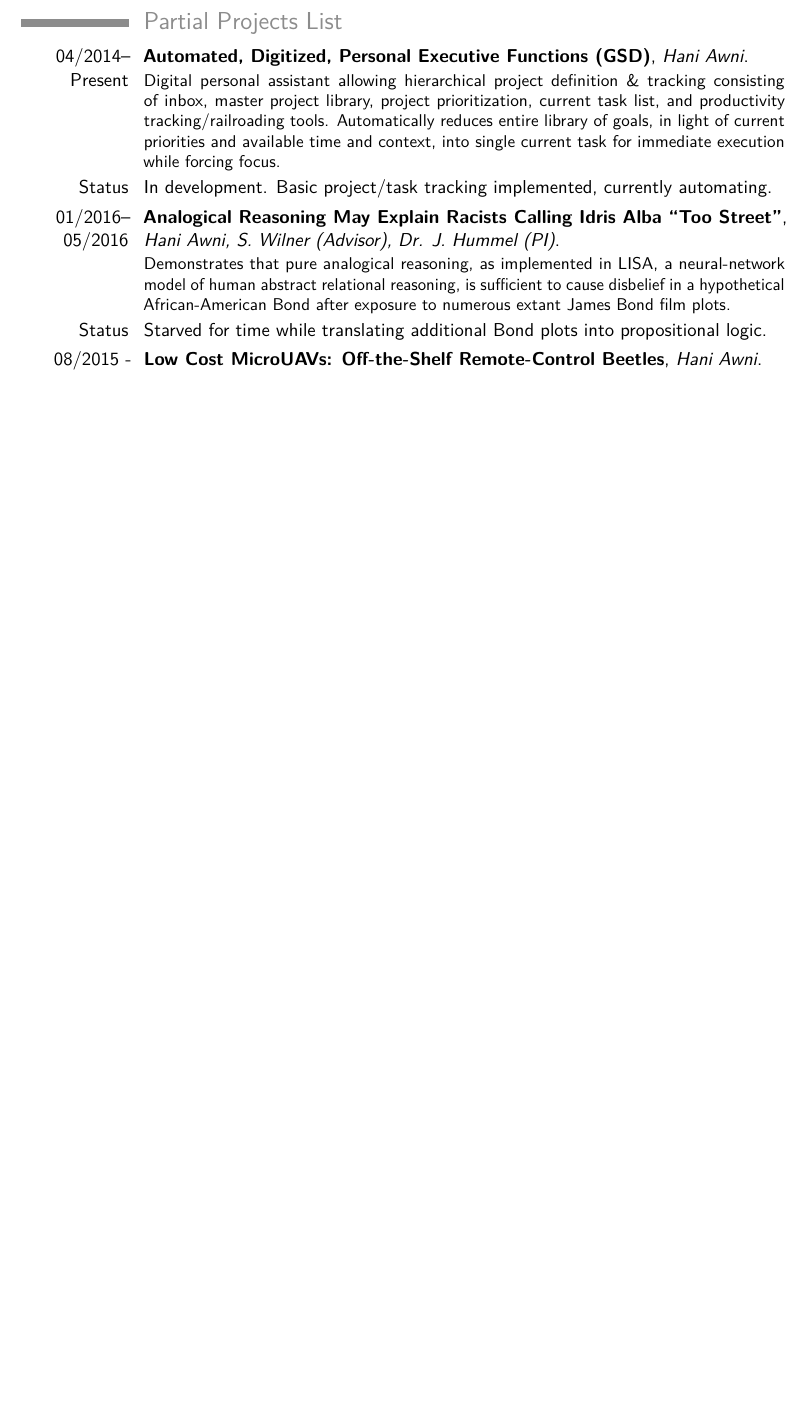
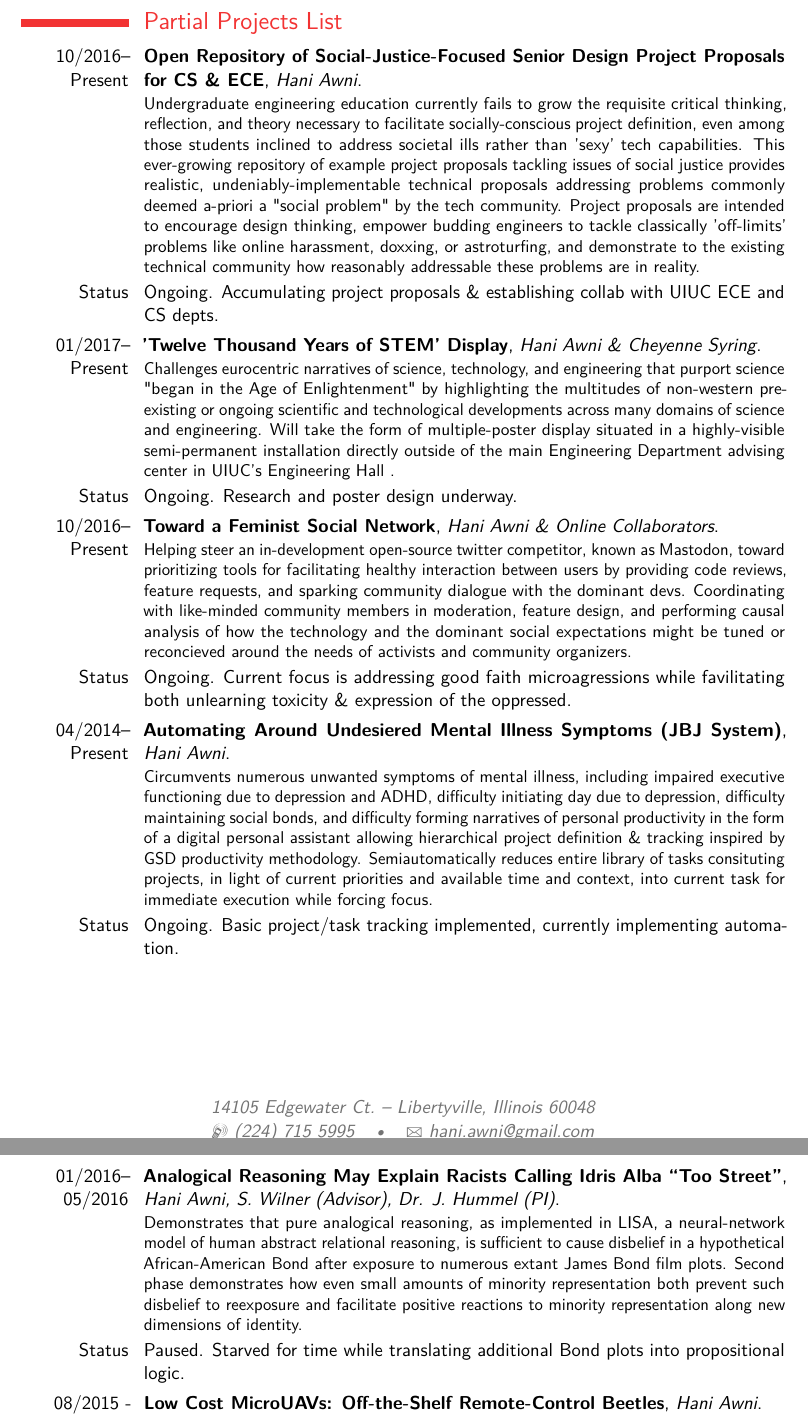
Before and after one commit to haniawni/resume, a LaTeX CV (multipage/cv_7.tex): part of page 4 of 4 before the commit and two parts of pages 4 and 5 of 5 after it, the two joined at a grey line, cut so that both start at the same text, the shorter picture padded with empty space. Compiled offline with pdfLaTeX.

Commit message:
add current projects

```diff
--- a/multipage/cv_7.tex
+++ b/multipage/cv_7.tex
@@ -27,9 +27,7 @@
 \documentclass[11pt,a4paper,sans]{moderncv} % Font sizes: 10, 11, or 12; paper sizes: a4paper, letterpaper, a5paper, legalpaper, executivepaper or landscape; font families: sans or roman
 
 \moderncvstyle{casual} % CV theme - options include: 'casual' (default), 'classic', 'oldstyle' and 'banking'
-\moderncvcolor{grey} % CV color - options include: 'blue' (default), 'orange', 'green', 'red', 'purple', 'grey' and 'black'
-
-\usepackage{lipsum} % Used for inserting dummy 'Lorem ipsum' text into the template
+\moderncvcolor{red} % CV color - options include: 'blue' (default), 'orange', 'green', 'red', 'purple', 'grey' and 'black'
 
 \usepackage[scale=0.75]{geometry} % Reduce document margins
 %\setlength{\hintscolumnwidth}{3cm} % Uncomment to change the width of the dates column
@@ -43,13 +41,13 @@
 \familyname{Awni} % Your last name
 
 % All information in this block is optional, comment out any lines you don't need
-\title{Neuroengineer \& Computer Engineer}
+\title{Biotechnologist \& Software Engineer}
 \address{14105 Edgewater Ct.}{Libertyville, Illinois 60048}
 \mobile{(224) 715 5995}
 %\phone{(000) 111 1112}
 %\fax{(000) 111 1113}
 \email{hani.awni@gmail.com}
-%\homepage{staff.org.edu/~jsmith}{staff.org.edu/$\sim$jsmith} % The first argument is the url for the clickable link, the second argument is the url displayed in the template - this allows special characters to be displayed such as the tilde in this example
+\homepage{haniawni.github.io/resume/}{haniawni.github.io/resume} % The first argument is the url for the clickable link, the second argument is the url displayed in the template - this allows special characters to be displayed such as the tilde in this example
 %\extrainfo{additional information}
 \photo[70pt][0.4pt]{pictures/HaniNaderWdg} % The first bracket is the picture height, the second is the thickness of the frame around the picture (0pt for no frame)
 %\quote{"First and foremost: Interdisciplinarianism"}
@@ -281,15 +279,31 @@
 
 \section{Partial Projects List}
 
-\cventry{04/2014--Present}{Automated, Digitized, Personal Executive Functions (GSD)}{Hani Awni}{}{}{
-	Digital personal assistant allowing hierarchical project definition \& tracking consisting of inbox, master project library, project prioritization, current task list, and productivity tracking/railroading tools. Automatically reduces entire library of goals, in light of current priorities and available time and context, into single current task for immediate execution while forcing focus.
+
+\cventry{10/2016--Present}{Open Repository of Social-Justice-Focused Senior Design Project Proposals for CS \& ECE}{Hani Awni}{}{}{
+	Undergraduate engineering education currently fails to grow the requisite critical thinking, reflection, and theory necessary to facilitate socially-conscious project definition, even among those students inclined to address societal ills rather than 'sexy' tech capabilities. This ever-growing repository of example project proposals tackling issues of social justice provides realistic, undeniably-implementable technical proposals addressing problems commonly deemed a-priori a "social problem" by the tech community. Project proposals are intended to encourage design thinking, empower budding engineers to tackle classically 'off-limits' problems like online harassment, doxxing, or astroturfing, and demonstrate to the existing technical community how reasonably addressable these problems are in reality.
 }
-\cvitem{Status}{In development. Basic project/task tracking implemented, currently automating.}
+\cvitem{Status}{Ongoing. Accumulating project proposals \& establishing collab with UIUC ECE and CS depts.}
+
+\cventry{01/2017--Present}{'Twelve Thousand Years of STEM' Display}{Hani Awni \& Cheyenne Syring}{}{}{
+	Challenges eurocentric narratives of science, technology, and engineering that purport science "began in the Age of Enlightenment" by highlighting the multitudes of non-western pre-existing or ongoing scientific and technological developments across many domains of science and engineering. Will take the form of multiple-poster display situated in a highly-visible semi-permanent installation directly outside of the main Engineering Department advising center in UIUC's Engineering Hall .
+}
+\cvitem{Status}{Ongoing. Research and poster design underway.}
+
+\cventry{10/2016--Present}{Toward a Feminist Social Network}{Hani Awni \& Online Collaborators}{}{}{
+	Helping steer an in-development open-source twitter competitor, known as Mastodon, toward prioritizing tools for facilitating healthy interaction between users by providing code reviews, feature requests, and sparking community dialogue with the dominant devs. Coordinating with like-minded community members in moderation, feature design, and performing causal analysis of how the technology and the dominant social expectations might be tuned or reconcieved around the needs of activists and community organizers.
+}
+\cvitem{Status}{Ongoing. Current focus is addressing good faith microagressions while favilitating both unlearning toxicity \& expression of the oppressed.}
+
+\cventry{04/2014--Present}{Automating Around Undesiered Mental Illness Symptoms (JBJ System)}{Hani Awni}{}{}{
+	Circumvents numerous unwanted symptoms of mental illness, including impaired executive functioning due to depression and ADHD, difficulty initiating day due to depression, difficulty maintaining social bonds, and difficulty forming narratives of personal productivity in the form of a digital personal assistant allowing hierarchical project definition \& tracking inspired by GSD productivity methodology. Semiautomatically reduces entire library of tasks consituting projects, in light of current priorities and available time and context, into current task for immediate execution while forcing focus.
+}
+\cvitem{Status}{Ongoing. Basic project/task tracking implemented, currently implementing automation.}
 
 \cventry{01/2016--05/2016}{Analogical Reasoning May Explain Racists Calling Idris Alba ``Too Street''}{Hani Awni, S. Wilner (Advisor), Dr. J. Hummel (PI)}{}{}{
-	Demonstrates that pure analogical reasoning, as implemented in LISA, a neural-network model of human abstract relational reasoning, is sufficient to cause disbelief in a hypothetical African-American Bond after exposure to numerous extant James Bond film plots.
+	Demonstrates that pure analogical reasoning, as implemented in LISA, a neural-network model of human abstract relational reasoning, is sufficient to cause disbelief in a hypothetical African-American Bond after exposure to numerous extant James Bond film plots. Second phase demonstrates how even small amounts of minority representation both prevent such disbelief to reexposure and facilitate positive reactions to minority representation along new dimensions of identity.
 }
-\cvitem{Status}{Starved for time while translating additional Bond plots into propositional logic.}
+\cvitem{Status}{Paused. Starved for time while translating additional Bond plots into propositional logic.}
 
 \cventry{08/2015 - 12/2015}{Low Cost MicroUAVs: Off-the-Shelf Remote-Control Beetles}{Hani Awni}{}{}{
 	Adapts the Maharbiz lab's work with Jade Flowering beetles as RC UAVs to work with off-the-shelf microcontrollers and radios. Uses ATTiny microcontroller and HM11 BLE module to substantially reduce electronics cost to less than $\$0.25$ per beetle by scaling up the beetle to carry the heavier payload. Needs Hercules, Atlas, or Goliath beetles or similar.
```
Also changed, not shown: docs/README.md, multipage/cv_7.pdf, multipage/cv_7.tex (9 more changed lines).
